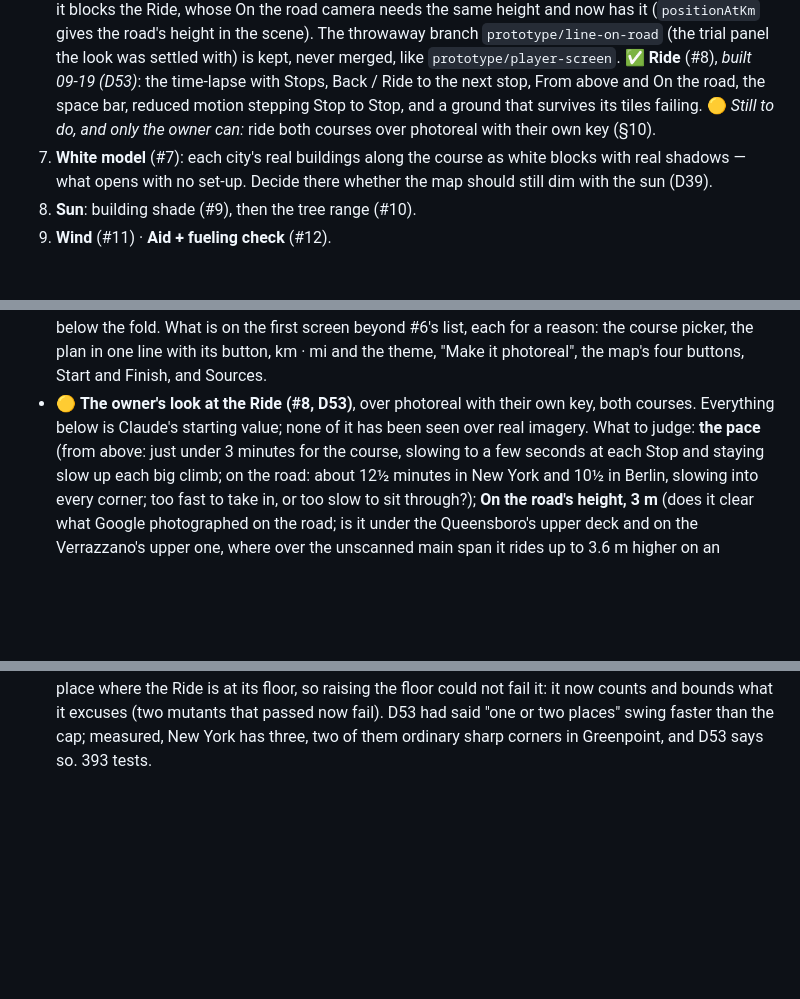
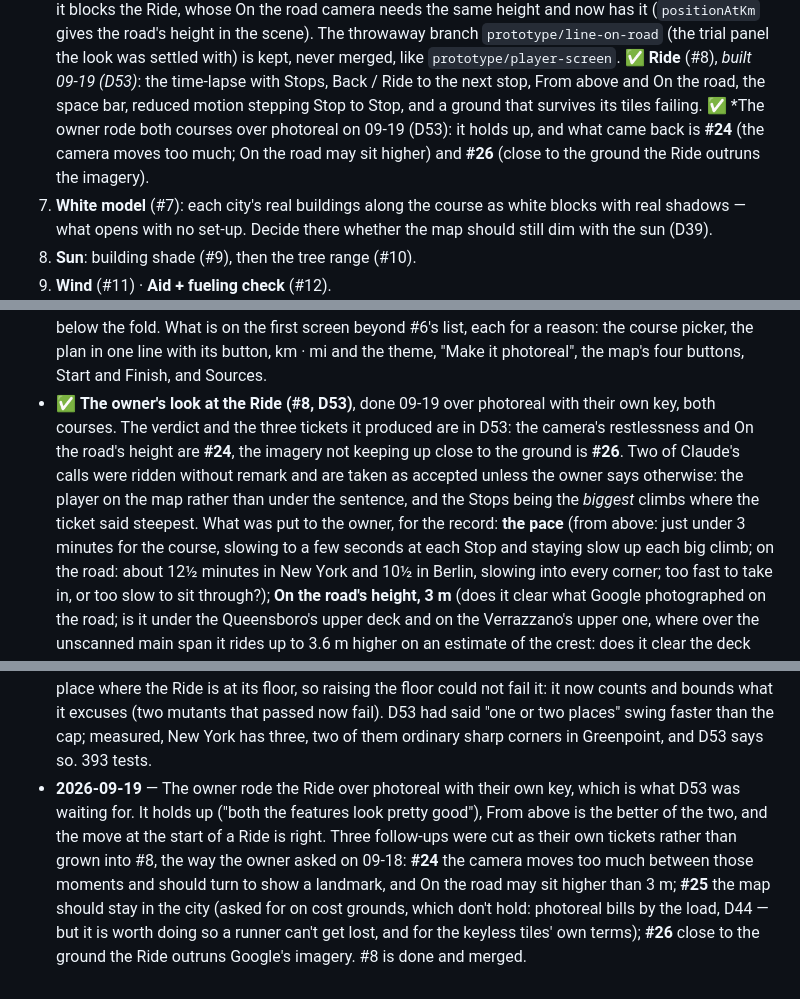
Before and after one commit to Daniwave100/GeoPace, a Markdown page: PLAN.md, 3 parts joined by grey strips. GitHub-like rendering; blank space fills up the shorter version.

Commit message:
Plan: the owner rode the Ride over photoreal, and what came back (#8)
From above is the better of the two; the move at the start is right; the
camera moves too much between those moments, On the road may sit higher, and
close to the ground the Ride outruns the imagery. Filed as #24, #25 and #26
rather than grown into this ticket. D53's look is no longer owed.

Co-Authored-By: Claude Opus 5 (1M context) <noreply@anthropic.com>
Claude-Session: https://claude.ai/code/session_014sxCU9xPngTp5nx2GAXHC5

```diff
--- a/PLAN.md
+++ b/PLAN.md
@@ -342,7 +342,8 @@ Re-cut on 09-18 after the design pick and D28–D37. Issue numbers are GitHub's;
    `prototype/player-screen`.
    ✅ **Ride** (#8), *built 09-19 (D53)*: the time-lapse with Stops, Back / Ride to the next stop, From above and On the
    road, the space bar, reduced motion stepping Stop to Stop, and a ground that survives its tiles failing.
-   🟡 *Still to do, and only the owner can:* ride both courses over photoreal with their own key (§10).
+   ✅ *The owner rode both courses over photoreal on 09-19 (D53): it holds up, and what came back is **#24** (the camera
+   moves too much; On the road may sit higher) and **#26** (close to the ground the Ride outruns the imagery).
 7. **White model** (#7): each city's real buildings along the course as white blocks with real shadows — what opens
    with no set-up. Decide there whether the map should still dim with the sun (D39).
 8. **Sun**: building shade (#9), then the tree range (#10).
@@ -583,8 +584,11 @@ arrival times are approximate — state that in the UI.
   the course" button until #8 builds it; the sentence's wording; on a phone the credits are below the fold. What is on
   the first screen beyond #6's list, each for a reason: the course picker, the plan in one line with its button, km ·
   mi and the theme, "Make it photoreal", the map's four buttons, Start and Finish, and Sources.
-- 🟡 **The owner's look at the Ride (#8, D53)**, over photoreal with their own key, both courses. Everything below is
-  Claude's starting value; none of it has been seen over real imagery. What to judge: **the pace** (from above: just under 3
+- ✅ **The owner's look at the Ride (#8, D53)**, done 09-19 over photoreal with their own key, both courses. The verdict
+  and the three tickets it produced are in D53: the camera's restlessness and On the road's height are **#24**, the
+  imagery not keeping up close to the ground is **#26**. Two of Claude's calls were ridden without remark and are taken
+  as accepted unless the owner says otherwise: the player on the map rather than under the sentence, and the Stops being
+  the *biggest* climbs where the ticket said steepest. What was put to the owner, for the record: **the pace** (from above: just under 3
   minutes for the course, slowing to a few seconds at each Stop and staying slow up each big climb; on the road: about 12½ minutes in New York and 10½ in Berlin, slowing into every corner; too fast to take in, or
   too slow to sit through?); **On the road's height, 3 m** (does it clear what Google photographed on the road; is it
   under the Queensboro's upper deck and on the Verrazzano's upper one, where over the unscanned main span it rides
@@ -773,3 +777,10 @@ arrival times are approximate — state that in the UI.
   place where the Ride is at its floor, so raising the floor could not fail it: it now counts and bounds what it
   excuses (two mutants that passed now fail). D53 had said "one or two places" swing faster than the cap; measured, New
   York has three, two of them ordinary sharp corners in Greenpoint, and D53 says so. 393 tests.
+- **2026-09-19** — The owner rode the Ride over photoreal with their own key, which is what D53 was waiting for. It holds
+  up ("both the features look pretty good"), From above is the better of the two, and the move at the start of a Ride is
+  right. Three follow-ups were cut as their own tickets rather than grown into #8, the way the owner asked on 09-18:
+  **#24** the camera moves too much between those moments and should turn to show a landmark, and On the road may sit
+  higher than 3 m; **#25** the map should stay in the city (asked for on cost grounds, which don't hold: photoreal bills
+  by the load, D44 — but it is worth doing so a runner can't get lost, and for the keyless tiles' own terms); **#26**
+  close to the ground the Ride outruns Google's imagery. #8 is done and merged.
```
Also changed, not shown: other parts of PLAN.md (+1 -1 lines).
